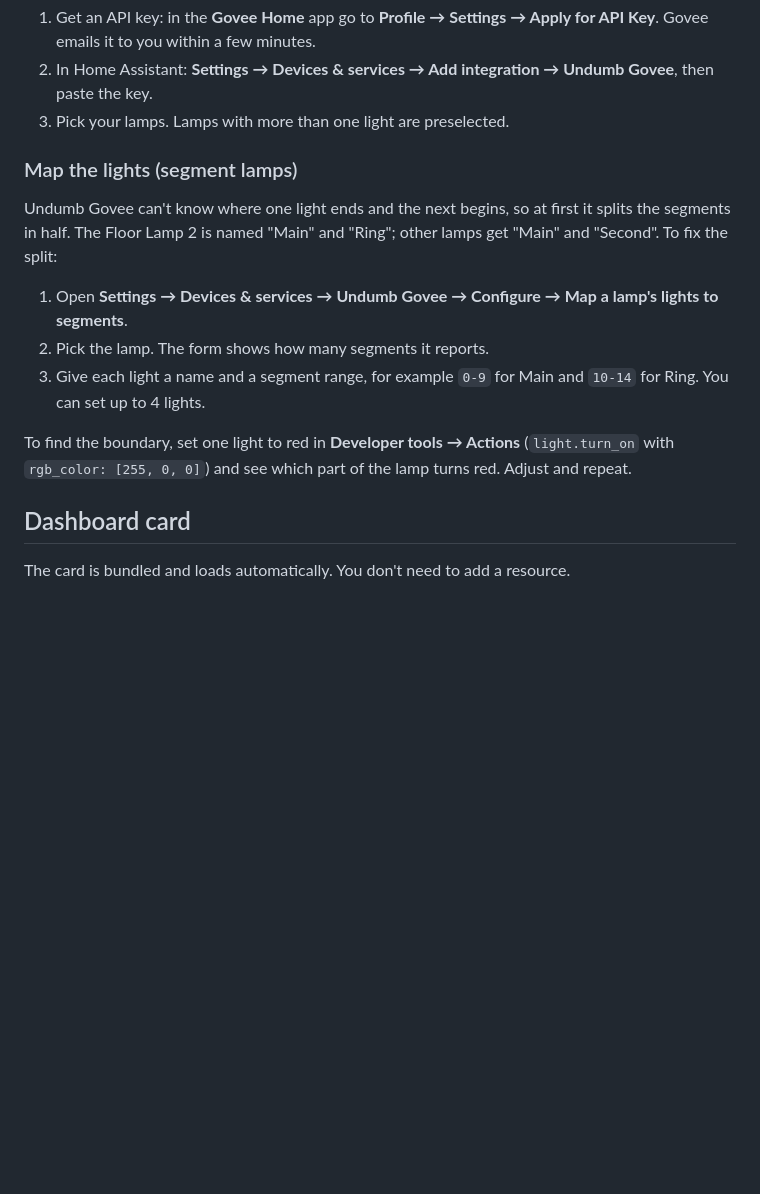
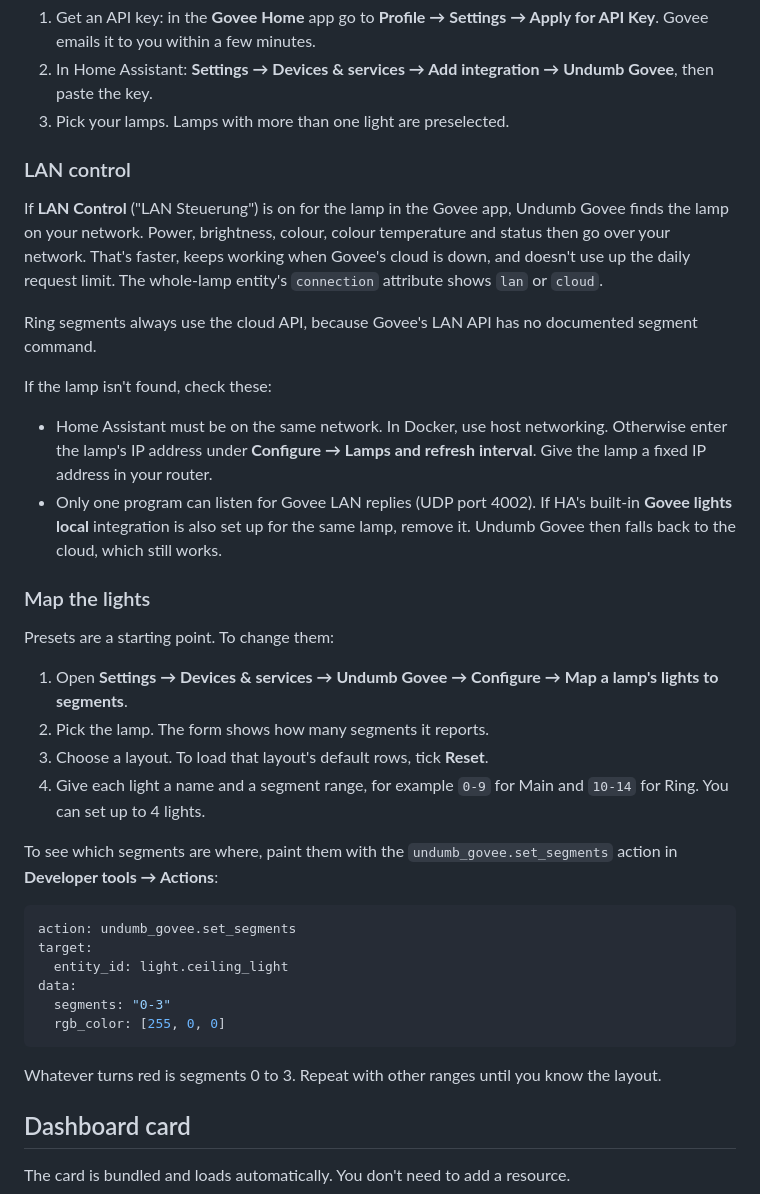
Before and after one commit to kirikakaese/undumb-govee, a Markdown page: README.md, the part around one of its changes. GitHub-like rendering; blank space fills up the shorter version.

````diff
--- a/README.md
+++ b/README.md
@@ -52,21 +76,50 @@ folder and restart Home Assistant.
    Undumb Govee**, then paste the key.
 3. Pick your lamps. Lamps with more than one light are preselected.
 
-### Map the lights (segment lamps)
+### LAN control
 
-Undumb Govee can't know where one light ends and the next begins, so at first
-it splits the segments in half. The Floor Lamp 2 is named "Main" and "Ring";
-other lamps get "Main" and "Second". To fix the split:
+If **LAN Control** ("LAN Steuerung") is on for the lamp in the Govee app, Undumb
+Govee finds the lamp on your network. Power, brightness, colour, colour
+temperature and status then go over your network. That's faster, keeps working
+when Govee's cloud is down, and doesn't use up the daily request limit. The
+whole-lamp entity's `connection` attribute shows `lan` or `cloud`.
+
+Ring segments always use the cloud API, because Govee's LAN API has no
+documented segment command.
+
+If the lamp isn't found, check these:
+- Home Assistant must be on the same network. In Docker, use host networking.
+  Otherwise enter the lamp's IP address under **Configure → Lamps and refresh
+  interval**. Give the lamp a fixed IP address in your router.
+- Only one program can listen for Govee LAN replies (UDP port 4002). If HA's
+  built-in **Govee lights local** integration is also set up for the same lamp,
+  remove it. Undumb Govee then falls back to the cloud, which still works.
+
+### Map the lights
+
+Presets are a starting point. To change them:
 
 1. Open **Settings → Devices & services → Undumb Govee → Configure → Map a
    lamp's lights to segments**.
 2. Pick the lamp. The form shows how many segments it reports.
-3. Give each light a name and a segment range, for example `0-9` for Main and
+3. Choose a layout. To load that layout's default rows, tick **Reset**.
+4. Give each light a name and a segment range, for example `0-9` for Main and
    `10-14` for Ring. You can set up to 4 lights.
 
-To find the boundary, set one light to red in **Developer tools → Actions**
-(`light.turn_on` with `rgb_color: [255, 0, 0]`) and see which part of the lamp
-turns red. Adjust and repeat.
+To see which segments are where, paint them with the `undumb_govee.set_segments`
+action in **Developer tools → Actions**:
+
+```yaml
+action: undumb_govee.set_segments
+target:
+  entity_id: light.ceiling_light
+data:
+  segments: "0-3"
+  rgb_color: [255, 0, 0]
+```
+
+Whatever turns red is segments 0 to 3. Repeat with other ranges until you
+know the layout.
 
 ## Dashboard card
 
````
Also changed, not shown: other parts of README.md (+40 -10 lines), docs/images/card-ceiling.png (added), 18 other files.
